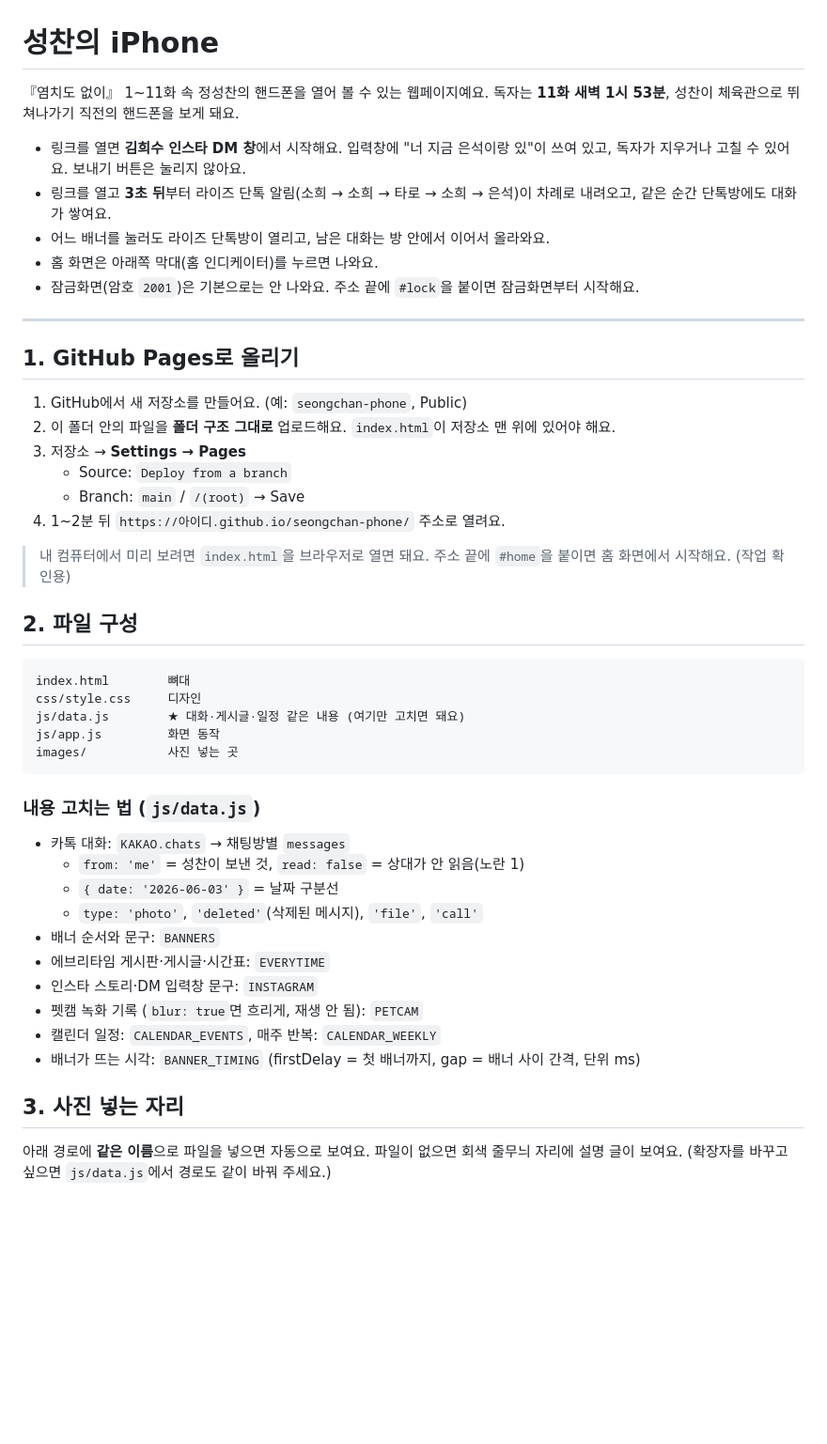
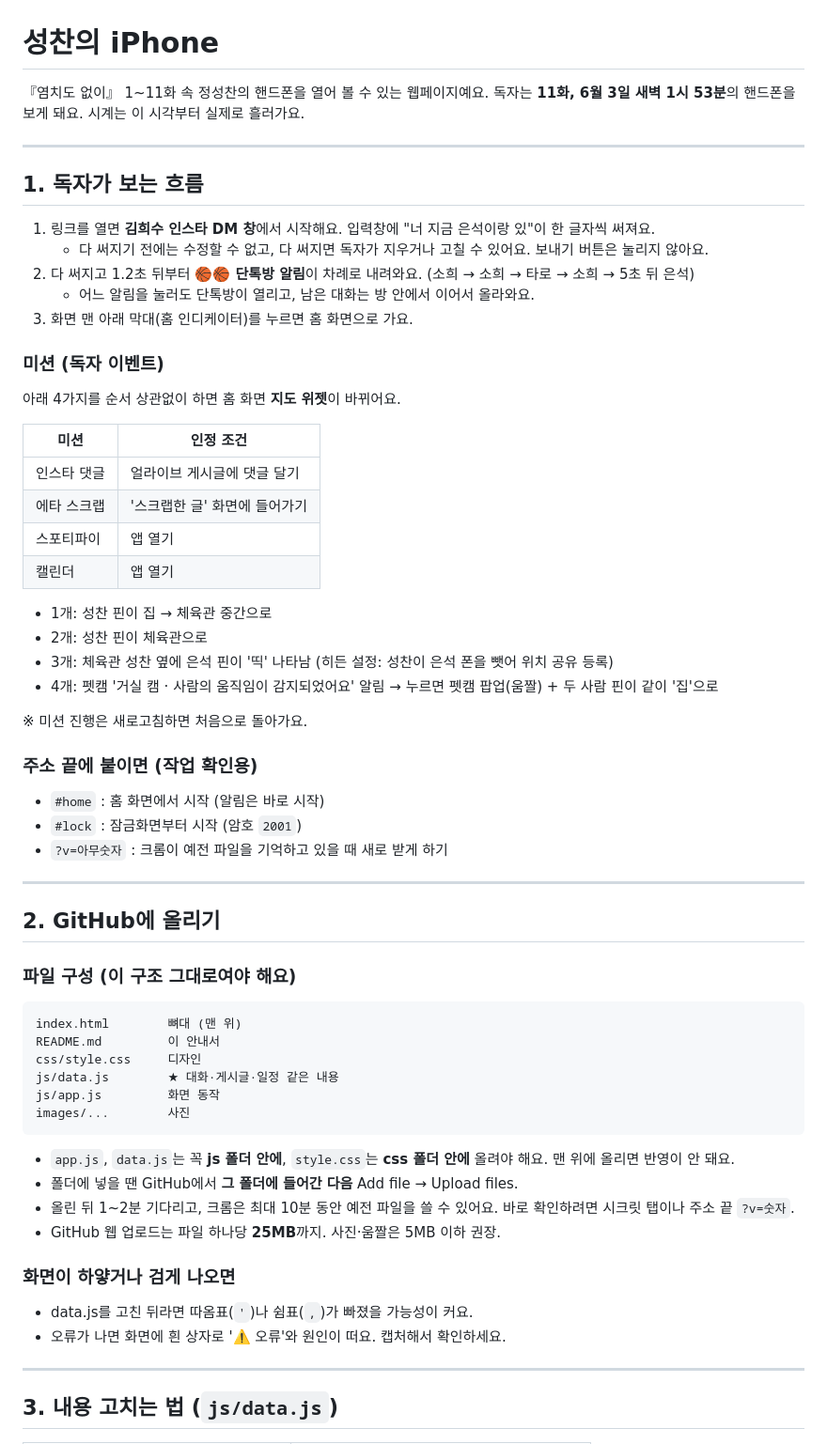
Before and after one commit to JJANGY160/-s-phone, a Markdown page: README.md, the part around one of its changes. Shown at 94% size. GitHub-like rendering; blank space fills up the shorter version.

````diff
--- a/README.md
+++ b/README.md
@@ -1,54 +1,63 @@
 # 성찬의 iPhone
 
 『염치도 없이』 1~11화 속 정성찬의 핸드폰을 열어 볼 수 있는 웹페이지예요.
-독자는 **11화 새벽 1시 53분**, 성찬이 체육관으로 뛰쳐나가기 직전의 핸드폰을 보게 돼요.
-
-- 링크를 열면 **김희수 인스타 DM 창**에서 시작해요. 입력창에 "너 지금 은석이랑 있"이 쓰여 있고, 독자가 지우거나 고칠 수 있어요. 보내기 버튼은 눌리지 않아요.
-- 링크를 열고 **3초 뒤**부터 라이즈 단톡 알림(소희 → 소희 → 타로 → 소희 → 은석)이 차례로 내려오고, 같은 순간 단톡방에도 대화가 쌓여요.
-- 어느 배너를 눌러도 라이즈 단톡방이 열리고, 남은 대화는 방 안에서 이어서 올라와요.
-- 홈 화면은 아래쪽 막대(홈 인디케이터)를 누르면 나와요.
-- 잠금화면(암호 `2001`)은 기본으로는 안 나와요. 주소 끝에 `#lock`을 붙이면 잠금화면부터 시작해요.
+독자는 **11화, 6월 3일 새벽 1시 53분**의 핸드폰을 보게 돼요. 시계는 이 시각부터 실제로 흘러가요.
 
 ---
 
-## 1. GitHub Pages로 올리기
+## 1. 독자가 보는 흐름
 
-1. GitHub에서 새 저장소를 만들어요. (예: `seongchan-phone`, Public)
-2. 이 폴더 안의 파일을 **폴더 구조 그대로** 업로드해요.
-   `index.html`이 저장소 맨 위에 있어야 해요.
-3. 저장소 → **Settings → Pages**
-   - Source: `Deploy from a branch`
-   - Branch: `main` / `/(root)` → Save
-4. 1~2분 뒤 `https://아이디.github.io/seongchan-phone/` 주소로 열려요.
+1. 링크를 열면 **김희수 인스타 DM 창**에서 시작해요. 입력창에 "너 지금 은석이랑 있"이 한 글자씩 써져요.
+   - 다 써지기 전에는 수정할 수 없고, 다 써지면 독자가 지우거나 고칠 수 있어요. 보내기 버튼은 눌리지 않아요.
+2. 다 써지고 1.2초 뒤부터 **🏀🏀 단톡방 알림**이 차례로 내려와요. (소희 → 소희 → 타로 → 소희 → 5초 뒤 은석)
+   - 어느 알림을 눌러도 단톡방이 열리고, 남은 대화는 방 안에서 이어서 올라와요.
+3. 화면 맨 아래 막대(홈 인디케이터)를 누르면 홈 화면으로 가요.
 
-> 내 컴퓨터에서 미리 보려면 `index.html`을 브라우저로 열면 돼요.
-> 주소 끝에 `#home`을 붙이면 홈 화면에서 시작해요. (작업 확인용)
+### 미션 (독자 이벤트)
+아래 4가지를 순서 상관없이 하면 홈 화면 **지도 위젯**이 바뀌어요.
 
-## 2. 파일 구성
+| 미션 | 인정 조건 |
+|---|---|
+| 인스타 댓글 | 얼라이브 게시글에 댓글 달기 |
+| 에타 스크랩 | '스크랩한 글' 화면에 들어가기 |
+| 스포티파이 | 앱 열기 |
+| 캘린더 | 앱 열기 |
 
+- 1개: 성찬 핀이 집 → 체육관 중간으로
+- 2개: 성찬 핀이 체육관으로
+- 3개: 체육관 성찬 옆에 은석 핀이 '띡' 나타남 (히든 설정: 성찬이 은석 폰을 뺏어 위치 공유 등록)
+- 4개: 펫캠 '거실 캠 · 사람의 움직임이 감지되었어요' 알림 → 누르면 펫캠 팝업(움짤) + 두 사람 핀이 같이 '집'으로
+
+※ 미션 진행은 새로고침하면 처음으로 돌아가요.
+
+### 주소 끝에 붙이면 (작업 확인용)
+- `#home` : 홈 화면에서 시작 (알림은 바로 시작)
+- `#lock` : 잠금화면부터 시작 (암호 `2001`)
+- `?v=아무숫자` : 크롬이 예전 파일을 기억하고 있을 때 새로 받게 하기
+
+---
+
+## 2. GitHub에 올리기
+
+### 파일 구성 (이 구조 그대로여야 해요)
 ```
-index.html        뼈대
+index.html        뼈대 (맨 위)
+README.md         이 안내서
 css/style.css     디자인
-js/data.js        ★ 대화·게시글·일정 같은 내용 (여기만 고치면 돼요)
+js/data.js        ★ 대화·게시글·일정 같은 내용
 js/app.js         화면 동작
-images/           사진 넣는 곳
+images/...        사진
 ```
+- `app.js`, `data.js`는 꼭 **js 폴더 안에**, `style.css`는 **css 폴더 안에** 올려야 해요. 맨 위에 올리면 반영이 안 돼요.
+- 폴더에 넣을 땐 GitHub에서 **그 폴더에 들어간 다음** Add file → Upload files.
+- 올린 뒤 1~2분 기다리고, 크롬은 최대 10분 동안 예전 파일을 쓸 수 있어요. 바로 확인하려면 시크릿 탭이나 주소 끝 `?v=숫자`.
+- GitHub 웹 업로드는 파일 하나당 **25MB**까지. 사진·움짤은 5MB 이하 권장.
 
-### 내용 고치는 법 (`js/data.js`)
-- 카톡 대화: `KAKAO.chats` → 채팅방별 `messages`
-  - `from: 'me'` = 성찬이 보낸 것, `read: false` = 상대가 안 읽음(노란 1)
-  - `{ date: '2026-06-03' }` = 날짜 구분선
-  - `type: 'photo'`, `'deleted'`(삭제된 메시지), `'file'`, `'call'`
-- 배너 순서와 문구: `BANNERS`
-- 에브리타임 게시판·게시글·시간표: `EVERYTIME`
-- 인스타 스토리·DM 입력창 문구: `INSTAGRAM`
-- 펫캠 녹화 기록 (`blur: true`면 흐리게, 재생 안 됨): `PETCAM`
-- 캘린더 일정: `CALENDAR_EVENTS`, 매주 반복: `CALENDAR_WEEKLY`
-- 배너가 뜨는 시각: `BANNER_TIMING` (firstDelay = 첫 배너까지, gap = 배너 사이 간격, 단위 ms)
+### 화면이 하얗거나 검게 나오면
+- data.js를 고친 뒤라면 따옴표(`'`)나 쉼표(`,`)가 빠졌을 가능성이 커요.
+- 오류가 나면 화면에 흰 상자로 '⚠️ 오류'와 원인이 떠요. 캡처해서 확인하세요.
 
-## 3. 사진 넣는 자리
+---
 
-아래 경로에 **같은 이름**으로 파일을 넣으면 자동으로 보여요.
-파일이 없으면 회색 줄무늬 자리에 설명 글이 보여요.
-(확장자를 바꾸고 싶으면 `js/data.js`에서 경로도 같이 바꿔 주세요.)
+## 3. 내용 고치는 법 (`js/data.js`)
 
````
Also changed, not shown: other parts of README.md (+114 -89 lines).
